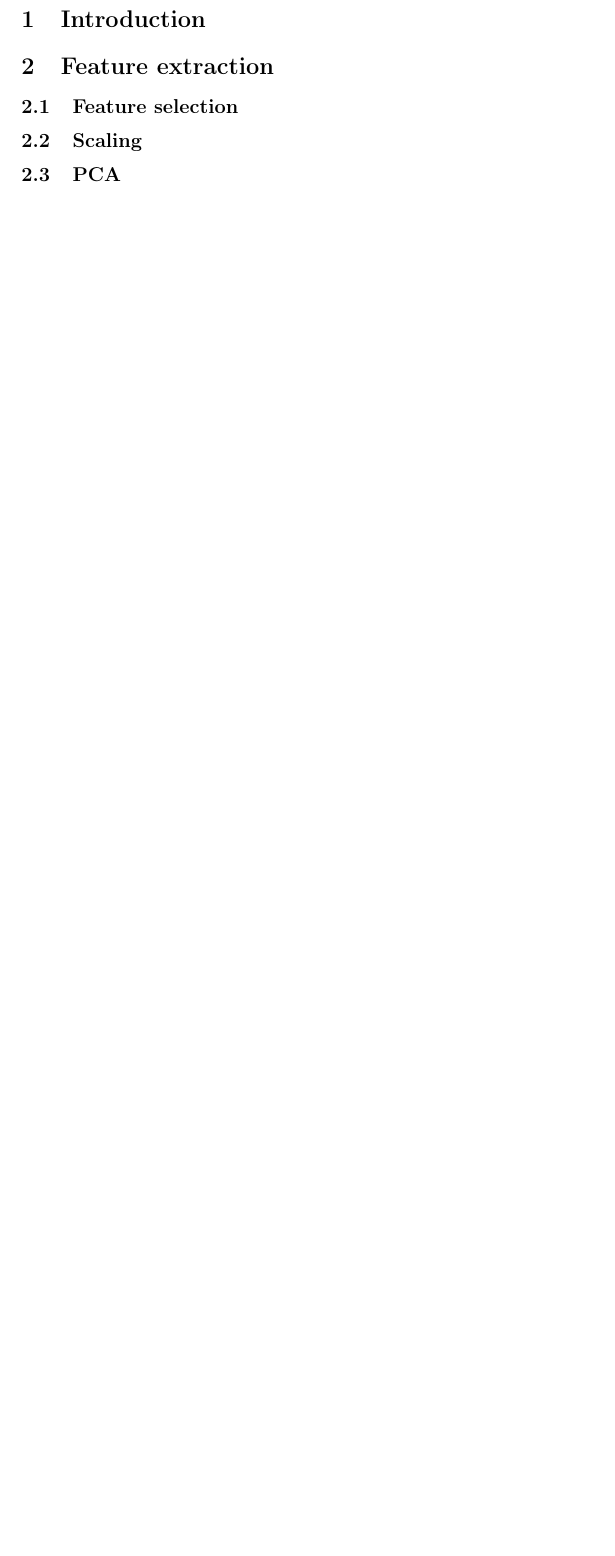
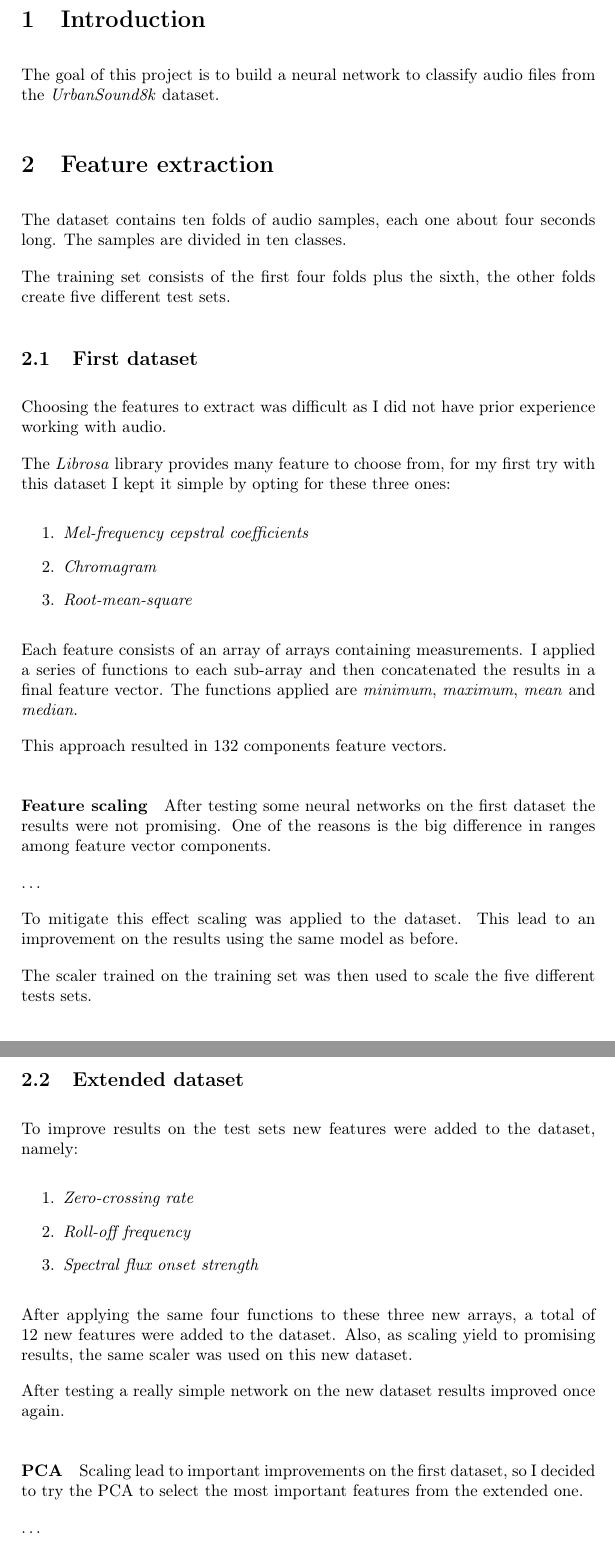
Before and after one commit to tomfran/urban-sound-classification, a LaTeX document (report/report.tex, which reads report/chapters/feature_extraction.tex, report/chapters/introduction.tex): part of page 2 of 2 before the commit and two parts of pages 2 and 3 of 3 after it, the two joined at a grey line, cut so that both start at the same text, the shorter picture padded with empty space. Compiled offline with pdfLaTeX.

Commit message:
Added some feature extraction in the report

```diff
--- a/report/chapters/feature_extraction.tex
+++ b/report/chapters/feature_extraction.tex
@@ -1,4 +1,65 @@
 \section{Feature extraction}
-\subsection{Feature selection}
-\subsection{Scaling}
-\subsection{PCA}
+
+The dataset contains ten folds of audio samples, each one about
+four seconds long. The samples are divided in ten classes.
+
+The training set consists of the first four folds plus the sixth,
+the other folds create five different test sets.
+
+\subsection{First dataset}
+Choosing the features to extract was difficult as I did not have
+prior experience working with audio.
+
+The \emph{Librosa} library provides many feature to choose from,
+for my first try with this dataset I kept it simple
+by opting for these three ones:
+\begin{enumerate}
+    \item \emph{Mel-frequency cepstral coefficients}
+    \item \emph{Chromagram}
+    \item \emph{Root-mean-square}
+\end{enumerate}
+Each feature consists of an array of arrays containing measurements.
+I applied a series of functions to each sub-array and then concatenated
+the results in a final feature vector.
+The functions applied are \emph{minimum}, \emph{maximum}, \emph{mean} and \emph{median}.
+
+This approach resulted in 132 components feature vectors.
+
+\paragraph{Feature scaling}
+After testing some neural networks on the first dataset the results
+were not promising. One of the reasons is the big difference in
+ranges among feature vector components.
+
+\dots
+% TALK ABOUT WHAT SCALER YOU USED
+
+To mitigate this effect scaling was applied to the dataset.
+This lead to an improvement on the results using the same
+model as before.
+
+The scaler trained on the training set was then
+used to scale the five different tests sets.
+
+\subsection{Extended dataset}
+To improve results on the test sets new features were added
+to the dataset, namely:
+\begin{enumerate}
+    \item \emph{Zero-crossing rate}
+    \item \emph{Roll-off frequency}
+    \item \emph{Spectral flux onset strength}
+\end{enumerate}
+After applying the same four functions to these three new arrays,
+a total of 12 new features were added to the dataset.
+Also, as scaling yield to promising results,
+the same scaler was used on this new dataset.
+
+After testing a really simple network on the new dataset
+results improved once again.
+
+\paragraph{PCA}
+Scaling lead to important improvements on the first dataset,
+so I decided to try the PCA to select the most important
+features from the extended one.
+
+\dots
+% TALK ABOUT RESULTS
--- a/report/chapters/introduction.tex
+++ b/report/chapters/introduction.tex
@@ -1 +1,4 @@
 \section{Introduction}
+
+The goal of this project is to build a neural network to classify audio
+files from the \emph{UrbanSound8k} dataset.
```
Also changed, not shown: report/chapters/results.tex (+2 -3 lines), report/report.tex (+1 -1 lines), report/report.pdf.
